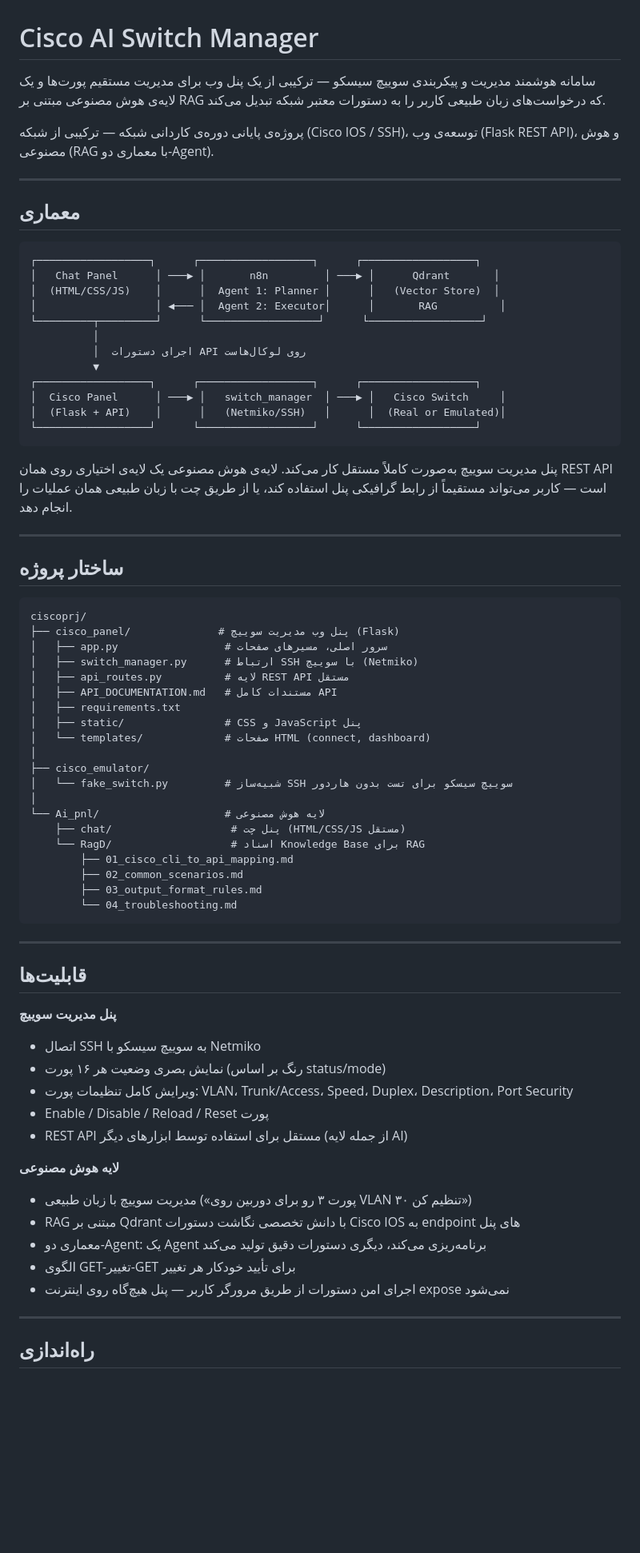
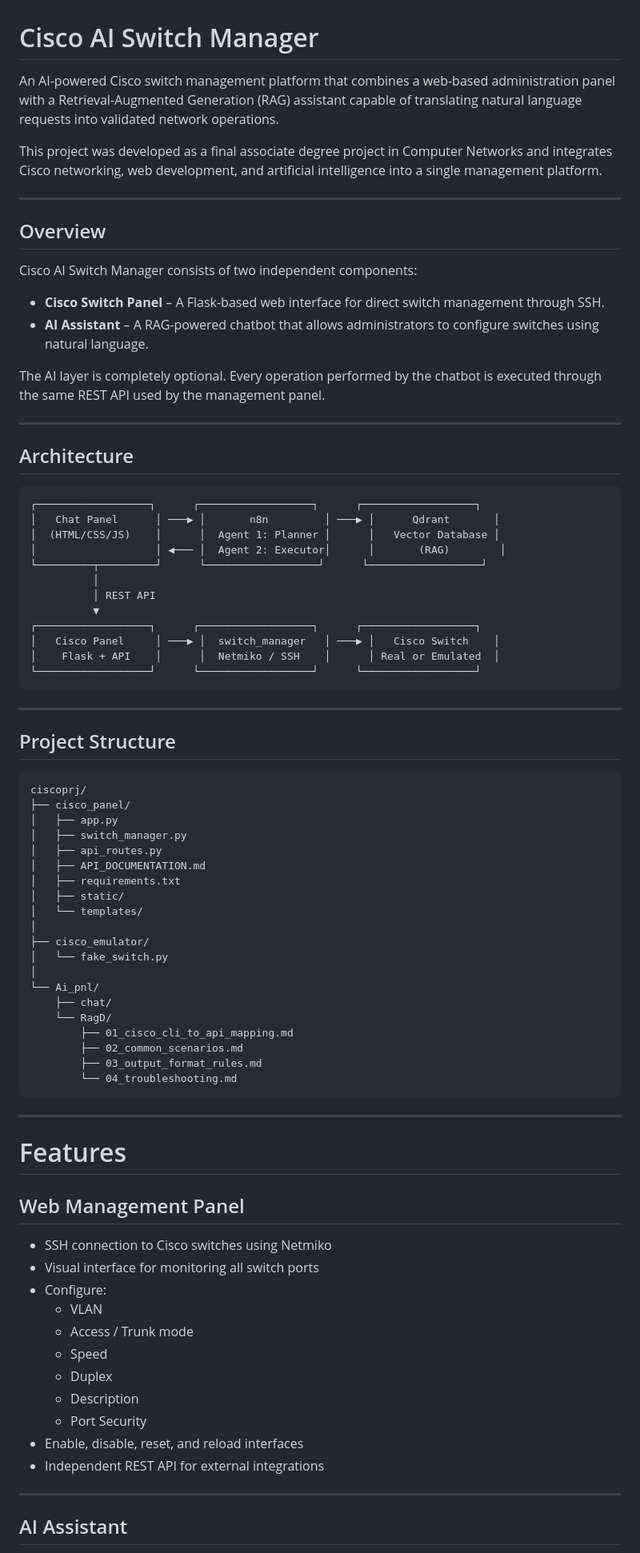
Before and after one commit to Ali66196/Cisco-Manager-Panel, a Markdown page: README.md, the part around one of its changes. Shown at 80% size. Rendered like a GitHub page; blank space fills up the shorter version.

````diff
--- a/README.md
+++ b/README.md
@@ -1,51 +1,60 @@
 # Cisco AI Switch Manager
 
-سامانه هوشمند مدیریت و پیکربندی سوییچ سیسکو — ترکیبی از یک پنل وب برای مدیریت مستقیم پورت‌ها و یک لایه‌ی هوش مصنوعی مبتنی بر RAG که درخواست‌های زبان طبیعی کاربر را به دستورات معتبر شبکه تبدیل می‌کند.
+An AI-powered Cisco switch management platform that combines a web-based administration panel with a Retrieval-Augmented Generation (RAG) assistant capable of translating natural language requests into validated network operations.
 
-پروژه‌ی پایانی دوره‌ی کاردانی شبکه — ترکیبی از شبکه (Cisco IOS / SSH)، توسعه‌ی وب (Flask REST API)، و هوش مصنوعی (RAG با معماری دو-Agent).
+This project was developed as a final associate degree project in Computer Networks and integrates Cisco networking, web development, and artificial intelligence into a single management platform.
 
 ---
 
-## معماری
+## Overview
 
-```
+Cisco AI Switch Manager consists of two independent components:
+
+- **Cisco Switch Panel** – A Flask-based web interface for direct switch management through SSH.
+- **AI Assistant** – A RAG-powered chatbot that allows administrators to configure switches using natural language.
+
+The AI layer is completely optional. Every operation performed by the chatbot is executed through the same REST API used by the management panel.
+
+---
+
+## Architecture
+
+```text
 ┌──────────────────┐      ┌──────────────────┐      ┌──────────────────┐
 │   Chat Panel      │ ───▶ │       n8n         │ ───▶ │      Qdrant       │
-│  (HTML/CSS/JS)    │      │  Agent 1: Planner │      │   (Vector Store)  │
-│                   │ ◀─── │  Agent 2: Executor│      │       RAG          │
+│  (HTML/CSS/JS)    │      │  Agent 1: Planner │      │   Vector Database │
+│                   │ ◀─── │  Agent 2: Executor│      │       (RAG)        │
 └─────────┬─────────┘      └──────────────────┘      └──────────────────┘
           │
-          │  اجرای دستورات API روی لوکال‌هاست
+          │ REST API
           ▼
 ┌──────────────────┐      ┌──────────────────┐      ┌──────────────────┐
-│  Cisco Panel      │ ───▶ │   switch_manager  │ ───▶ │   Cisco Switch     │
-│  (Flask + API)    │      │   (Netmiko/SSH)   │      │  (Real or Emulated)│
+│   Cisco Panel     │ ───▶ │  switch_manager   │ ───▶ │   Cisco Switch    │
+│    Flask + API    │      │  Netmiko / SSH    │      │ Real or Emulated  │
 └──────────────────┘      └──────────────────┘      └──────────────────┘
 ```
 
-پنل مدیریت سوییچ به‌صورت کاملاً مستقل کار می‌کند. لایه‌ی هوش مصنوعی یک لایه‌ی اختیاری روی همان REST API است — کاربر می‌تواند مستقیماً از رابط گرافیکی پنل استفاده کند، یا از طریق چت با زبان طبیعی همان عملیات را انجام دهد.
-
 ---
 
-## ساختار پروژه
+## Project Structure
 
-```
+```text
 ciscoprj/
-├── cisco_panel/              # پنل وب مدیریت سوییچ (Flask)
-│   ├── app.py                 # سرور اصلی، مسیرهای صفحات
-│   ├── switch_manager.py      # ارتباط SSH با سوییچ (Netmiko)
-│   ├── api_routes.py          # لایه REST API مستقل
-│   ├── API_DOCUMENTATION.md   # مستندات کامل API
+├── cisco_panel/
+│   ├── app.py
+│   ├── switch_manager.py
+│   ├── api_routes.py
+│   ├── API_DOCUMENTATION.md
 │   ├── requirements.txt
-│   ├── static/                # CSS و JavaScript پنل
-│   └── templates/             # صفحات HTML (connect, dashboard)
+│   ├── static/
+│   └── templates/
 │
 ├── cisco_emulator/
-│   └── fake_switch.py         # شبیه‌ساز SSH سوییچ سیسکو برای تست بدون هاردور
+│   └── fake_switch.py
 │
-└── Ai_pnl/                    # لایه هوش مصنوعی
-    ├── chat/                   # پنل چت (HTML/CSS/JS مستقل)
-    └── RagD/                   # اسناد Knowledge Base برای RAG
+└── Ai_pnl/
+    ├── chat/
+    └── RagD/
         ├── 01_cisco_cli_to_api_mapping.md
         ├── 02_common_scenarios.md
         ├── 03_output_format_rules.md
@@ -54,23 +63,23 @@ ciscoprj/
 
 ---
 
-## قابلیت‌ها
+# Features
 
-**پنل مدیریت سوییچ**
-- اتصال SSH به سوییچ سیسکو با Netmiko
-- نمایش بصری وضعیت هر ۱۶ پورت (رنگ بر اساس status/mode)
-- ویرایش کامل تنظیمات پورت: VLAN، Trunk/Access، Speed، Duplex، Description، Port Security
-- Enable / Disable / Reload / Reset پورت
-- REST API مستقل برای استفاده توسط ابزارهای دیگر (از جمله لایه AI)
+## Web Management Panel
 
-**لایه هوش مصنوعی**
-- مدیریت سوییچ با زبان طبیعی («پورت ۳ رو برای دوربین روی VLAN ۳۰ تنظیم کن»)
-- RAG مبتنی بر Qdrant با دانش تخصصی نگاشت دستورات Cisco IOS به endpoint های پنل
-- معماری دو-Agent: یک Agent برنامه‌ریزی می‌کند، دیگری دستورات دقیق تولید می‌کند
-- الگوی GET-تغییر-GET برای تأیید خودکار هر تغییر
-- اجرای امن دستورات از طریق مرورگر کاربر — پنل هیچ‌گاه روی اینترنت expose نمی‌شود
+- SSH connection to Cisco switches using Netmiko
+- Visual interface for monitoring all switch ports
+- Configure:
+  - VLAN
+  - Access / Trunk mode
+  - Speed
+  - Duplex
+  - Description
+  - Port Security
+- Enable, disable, reset, and reload interfaces
+- Independent REST API for external integrations
 
 ---
 
-## راه‌اندازی
+## AI Assistant
 
````
Also changed, not shown: other parts of README.md (+84 -25 lines).
